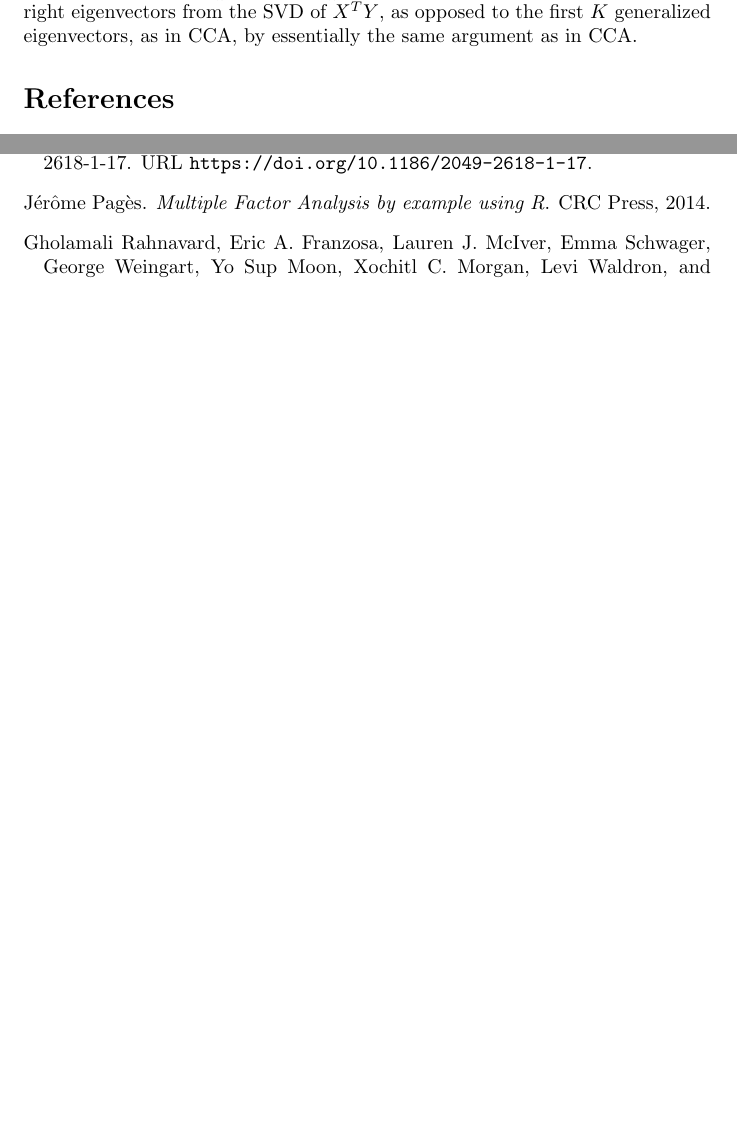
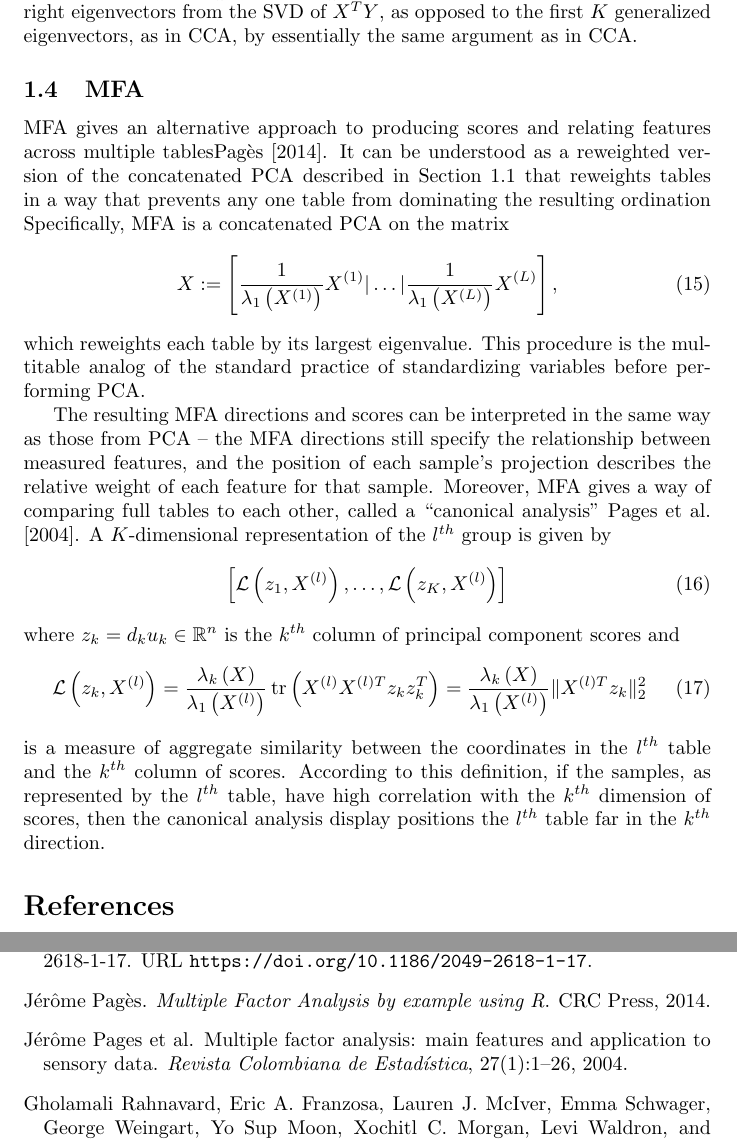
Before and after one commit to krisrs1128/well_microbiome_expers, a LaTeX document (chapter/survey.tex): two parts of pages 12 and 13 of 13 before the commit and two parts of pages 12 and 14 of 14 after it, joined at a grey line, cut so that both start at the same text, the shorter picture padded with empty space. Compiled offline with pdfLaTeX.

Commit message:
add MFA background

```diff
--- a/chapter/survey.tex
+++ b/chapter/survey.tex
@@ -608,6 +608,48 @@ The solutions $\left(u_{k}\right)_{k = 1}^{K}$ and $\left(v_{k}\right)_{k =
 SVD of $X^{T}Y$, as opposed to the first $K$ generalized eigenvectors, as in
 CCA, by essentially the same argument as in CCA.
 
+\subsection{MFA}
+\label{sec:mfa}
+
+MFA gives an alternative approach to producing scores and relating features
+across multiple tables\cite{pages2014multiple}. It can be understood as a
+reweighted version of the concatenated PCA described in Section \ref{subsec:pca}
+that reweights tables in a way that prevents any one table from dominating the
+resulting ordination Specifically, MFA is a concatenated PCA on the matrix
+\begin{align}
+X := \left[\frac{1}{\lambda_{1}\left(X^{(1)}\right)}X^{(1)} \vert \dots
+  \vert \frac{1}{\lambda_{1}\left(X^{(L)}\right)}X^{(L)}\right],
+\end{align}
+which reweights each table by its largest eigenvalue. This procedure is the
+multitable analog of the standard practice of standardizing variables before
+performing PCA.
+
+The resulting MFA directions and scores can be interpreted in the same
+way as those from PCA -- the MFA directions still specify the
+relationship between measured features, and the position of each
+sample's projection describes the relative weight of each feature for
+that sample. Moreover, MFA gives a way of comparing full tables to
+each other, called a ``canonical analysis'' \cite{pages2004multiple}. A
+$K$-dimensional representation of the $l^{th}$ group is given by
+\begin{align}
+\left[\mathcal{L}\left(z_{1}, X^{(l)}\right), \dots,
+  \mathcal{L}\left(z_{K}, X^{(l)}\right)\right]
+\end{align}
+where $z_{k} = d_{k}u_{k} \in \reals^{n}$ is the $k^{th}$ column of principal
+component scores and
+\begin{align}
+  \mathcal{L}\left(z_{k}, X^{(l)}\right) =
+  \frac{\lambda_{k}\left(X\right)}{\lambda_{1}\left(X^{(l)}\right)}\tr\left(X^{(l)}X^{(l)
+      T} z_{k}z_{k}^{T}\right) =
+  \frac{\lambda_{k}\left(X\right)}{\lambda_{1}\left(X^{(l)}\right)}\|X^{(l)
+  T} z_{k}\|^{2}_{2}
+\end{align}
+is a measure of aggregate similarity between the coordinates in the $l^{th}$
+table and the $k^{th}$ column of scores. According to this definition, if the
+samples, as represented by the $l^{th}$ table, have high correlation with the
+$k^{th}$ dimension of scores, then the canonical analysis display positions the
+$l^{th}$ table far in the $k^{th}$ direction.
+
 \bibliographystyle{plainnat}
 \bibliography{refs.bib}
 
```
